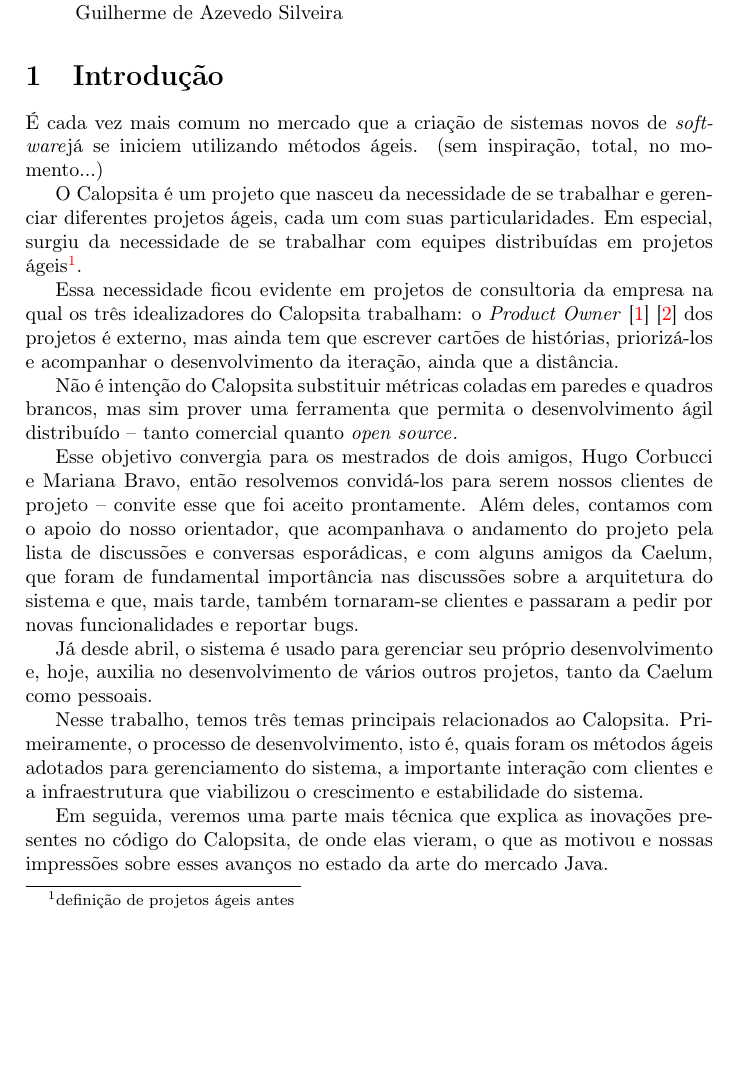
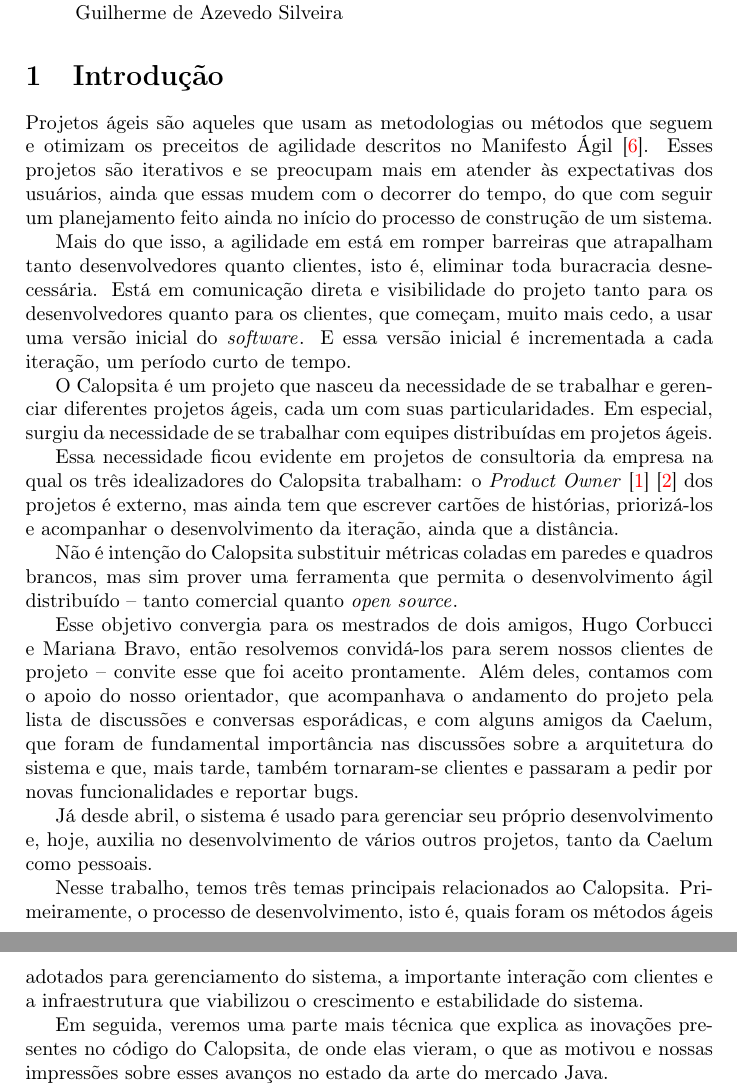
Before and after one commit to caelum/calopsita-monografia, a LaTeX document (monografia.tex, which reads 01-introducao.tex): part of page 3 of 33 before the commit and two parts of pages 3 and 4 of 33 after it, the two joined at a grey line, cut so that both start at the same text, the shorter picture padded with empty space. Compiled offline with pdfLaTeX.

Commit message:
definicao de projetos ageis

```diff
--- a/01-introducao.tex
+++ b/01-introducao.tex
@@ -1,7 +1,9 @@
 \section{Introdução}
-É cada vez mais comum no mercado que a criação de sistemas novos de \software já se iniciem utilizando métodos ágeis. (sem inspiração, total, no momento...)
+Projetos ágeis são aqueles que usam as metodologias ou métodos que seguem e otimizam os preceitos de agilidade descritos no Manifesto Ágil~\cite{manifesto}. Esses projetos são iterativos e se preocupam mais em atender às expectativas dos usuários, ainda que essas mudem com o decorrer do tempo, do que com seguir um planejamento feito ainda no início do processo de construção de um sistema.
 
-O \calopsita{} é um projeto que nasceu da necessidade de se trabalhar e gerenciar diferentes projetos ágeis, cada um com suas particularidades. Em especial, surgiu da necessidade de se trabalhar com equipes distribuídas em projetos ágeis\footnote{definição de projetos ágeis antes}.
+Mais do que isso, a agilidade em está em romper barreiras que atrapalham tanto desenvolvedores quanto clientes, isto é, eliminar toda buracracia desnecessária. Está em comunicação direta e visibilidade do projeto tanto para os desenvolvedores quanto para os clientes, que começam, muito mais cedo, a usar uma versão inicial do \software{}. E essa versão inicial é incrementada a cada iteração, um período curto de tempo.
+
+O \calopsita{} é um projeto que nasceu da necessidade de se trabalhar e gerenciar diferentes projetos ágeis, cada um com suas particularidades. Em especial, surgiu da necessidade de se trabalhar com equipes distribuídas em projetos ágeis.
 
 Essa necessidade ficou evidente em projetos de consultoria da empresa na qual os três idealizadores do \calopsita{} trabalham: o \textit{Product Owner}~\cite{po}~\cite{scrum}
 dos projetos é externo, mas ainda tem que escrever cartões de histórias, priorizá-los e acompanhar o desenvolvimento da iteração, ainda que a distância.
```
